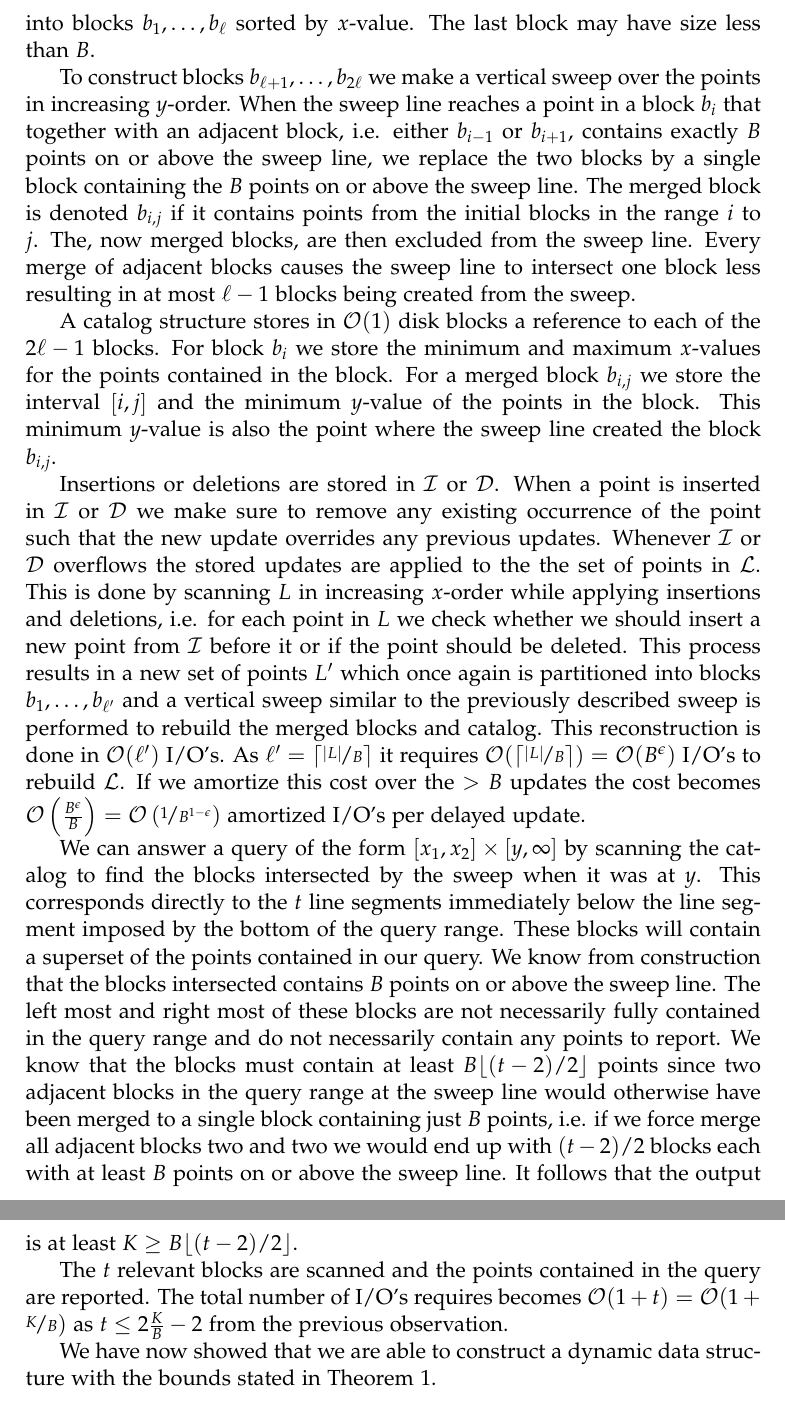
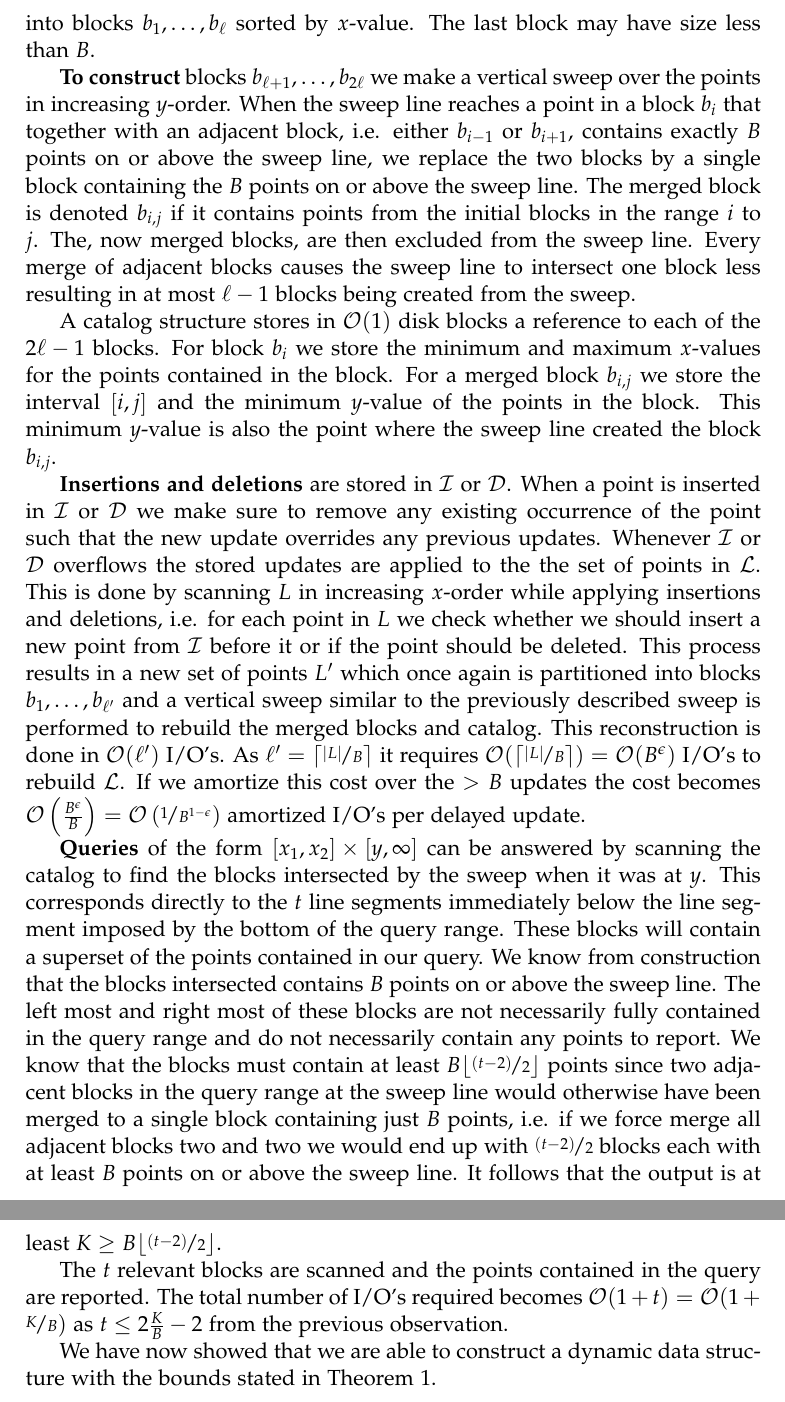
Before and after one commit to gabet1337/speciale, a LaTeX thesis (report/thesis.tex): two parts of pages 8 and 9 of 12, joined at a grey line, cut so that both start at the same text. Compiled offline with pdfLaTeX.

Commit message:
A little nicer math

```diff
--- a/report/thesis.tex
+++ b/report/thesis.tex
@@ -177,7 +177,7 @@ Let $L$ be the points stored in $\mathcal{L}$ and let $\ell = \lceil \nicefrac{\
 
 %TODO we need a figure to illustrate the idea of the sweep line.
 
-To construct blocks $b_{\ell+1},\dots,b_{2\ell}$ we make a vertical sweep over the points in increasing $y$-order. When the sweep line reaches a point in a block $b_i$ that together with an adjacent block, i.e. either $b_{i-1}$ or $b_{i+1}$, contains exactly $B$ points on or above the sweep line, we replace the two blocks by a single block containing the $B$ points on or above the sweep line.  The merged block is denoted $b_{i,j}$ if it contains points from the initial blocks in the range $i$ to $j$. The, now merged blocks, are then excluded from the sweep line. Every merge of adjacent blocks causes the sweep line to intersect one block less resulting in at most $\ell-1$ blocks being created from the sweep.
+\textbf{To construct} blocks $b_{\ell+1},\dots,b_{2\ell}$ we make a vertical sweep over the points in increasing $y$-order. When the sweep line reaches a point in a block $b_i$ that together with an adjacent block, i.e. either $b_{i-1}$ or $b_{i+1}$, contains exactly $B$ points on or above the sweep line, we replace the two blocks by a single block containing the $B$ points on or above the sweep line.  The merged block is denoted $b_{i,j}$ if it contains points from the initial blocks in the range $i$ to $j$. The, now merged blocks, are then excluded from the sweep line. Every merge of adjacent blocks causes the sweep line to intersect one block less resulting in at most $\ell-1$ blocks being created from the sweep.
 
 A catalog structure stores in $\mathcal{O}(1)$ disk blocks a reference to each of the $2\ell-1$ blocks. For block $b_i$ we store the minimum and maximum $x$-values for the points contained in the block. For a merged block $b_{i,j}$ we store the interval $\left[ i,j\right]$ and the minimum $y$-value of the points in the block. This minimum $y$-value is also the point where the sweep line created the block $b_{i,j}$.
 
@@ -186,17 +186,17 @@ A catalog structure stores in $\mathcal{O}(1)$ disk blocks a reference to each o
 %%%%%%%%%%%%%
 % UPDATES %%%
 %%%%%%%%%%%%%
-Insertions or deletions are stored in $\mathcal{I}$ or $\mathcal{D}$. When a point is inserted in $\mathcal{I}$ or $\mathcal{D}$ we make sure to remove any existing occurrence of the point such that the new update overrides any previous updates. Whenever $\mathcal{I}$ or $\mathcal{D}$ overflows the stored updates are applied to the the set of points in $\mathcal{L}$. This is done by scanning $L$ in increasing $x$-order while applying insertions and deletions, i.e. for each point in $L$ we check whether we should insert a new point from $\mathcal{I}$ before it or if the point should be deleted. This process results in a new set of points $L'$ which once again is partitioned into blocks $b_1,\dots,b_{\ell'}$ and a vertical sweep similar to the previously described sweep is performed to rebuild the merged blocks and catalog.
+\textbf{Insertions and deletions} are stored in $\mathcal{I}$ or $\mathcal{D}$. When a point is inserted in $\mathcal{I}$ or $\mathcal{D}$ we make sure to remove any existing occurrence of the point such that the new update overrides any previous updates. Whenever $\mathcal{I}$ or $\mathcal{D}$ overflows the stored updates are applied to the the set of points in $\mathcal{L}$. This is done by scanning $L$ in increasing $x$-order while applying insertions and deletions, i.e. for each point in $L$ we check whether we should insert a new point from $\mathcal{I}$ before it or if the point should be deleted. This process results in a new set of points $L'$ which once again is partitioned into blocks $b_1,\dots,b_{\ell'}$ and a vertical sweep similar to the previously described sweep is performed to rebuild the merged blocks and catalog.
 This reconstruction is done in $\mathcal{O}(\ell')$ I/O's. As $\ell' = \lceil \nicefrac{\vert L \vert}{B}\rceil$ it requires $\mathcal{O}(\lceil \nicefrac{\vert L \vert}{B}\rceil) = \mathcal{O}(B^\epsilon)$ I/O's to rebuild $\mathcal{L}$. If we amortize this cost over the $>B$ updates the cost becomes $\mathcal{O}\left(\frac{B^\epsilon}{B}\right) = \mathcal{O}\left(\nicefrac{1}{B^{1-\epsilon}}\right)$ amortized I/O's per delayed update.
 
 %%%%%%%%%%%%%
 % QUERIES %%%
 %%%%%%%%%%%%%
-We can answer a query of the form $[x_1,x_2] \times [y,\infty]$ by scanning the catalog to find the blocks intersected by the sweep when it was at $y$. This corresponds directly to the $t$ line segments immediately below the line segment imposed by the bottom of the query range. These blocks will contain a superset of the points contained in our query.
+\textbf{Queries} of the form $[x_1,x_2] \times [y,\infty]$ can be answered by scanning the catalog to find the blocks intersected by the sweep when it was at $y$. This corresponds directly to the $t$ line segments immediately below the line segment imposed by the bottom of the query range. These blocks will contain a superset of the points contained in our query.
 %TODO insert reference to some figure and explain the query and stuff
-We know from construction that the blocks intersected contains $B$ points on or above the sweep line. The left most and right most of these blocks are not necessarily fully contained in the query range and do not necessarily contain any points to report. We know that the blocks must contain at least $B\lfloor (t-2)/2\rfloor$ points since two adjacent blocks in the query range at the sweep line would otherwise have been merged to a single block containing just $B$ points, i.e. if we force merge all adjacent blocks two and two we would end up with $(t-2)/2$ blocks each with at least $B$ points on or above the sweep line. It follows that the output is at least $K \geq B\lfloor (t-2)/2\rfloor$.
+We know from construction that the blocks intersected contains $B$ points on or above the sweep line. The left most and right most of these blocks are not necessarily fully contained in the query range and do not necessarily contain any points to report. We know that the blocks must contain at least $B\lfloor \nicefrac{(t-2)}{2}\rfloor$ points since two adjacent blocks in the query range at the sweep line would otherwise have been merged to a single block containing just $B$ points, i.e. if we force merge all adjacent blocks two and two we would end up with $\nicefrac{(t-2)}{2}$ blocks each with at least $B$ points on or above the sweep line. It follows that the output is at least $K \geq B\lfloor \nicefrac{(t-2)}{2}\rfloor$.
 
-The $t$ relevant blocks are scanned and the points contained in the query are reported. The total number of I/O's requires becomes $\mathcal{O}(1+t) = \mathcal{O}(1+\nicefrac{K}{B})$ as $t \leq 2\frac{K}{B}-2$ from the previous observation.
+The $t$ relevant blocks are scanned and the points contained in the query are reported. The total number of I/O's required becomes $\mathcal{O}(1+t) = \mathcal{O}(1+\nicefrac{K}{B})$ as $t \leq 2\frac{K}{B}-2$ from the previous observation.
 
 We have now showed that we are able to construct a dynamic data structure with the bounds stated in Theorem~\ref{thm:child_structure}.
 
```
